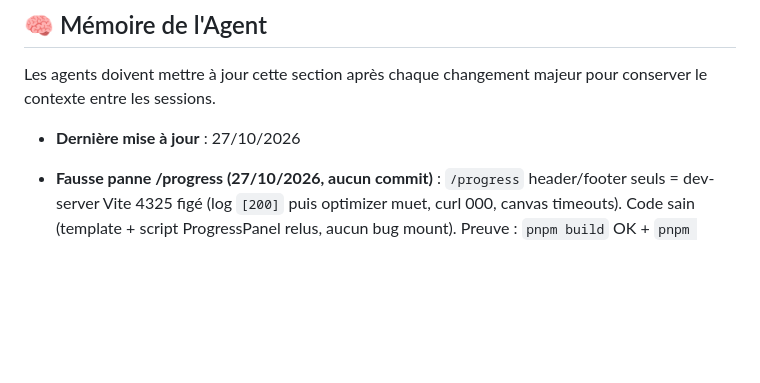
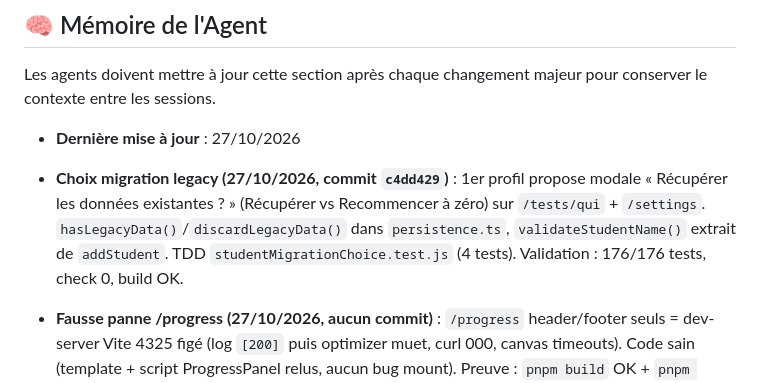
Before and after one commit to CREM-asbl/Decival-mobile, a Markdown page: AGENTS.md, the part around the change. GitHub-like rendering; blank space fills up the shorter version.

Commit message:
docs: memoire choix migration legacy (c4dd429)

```diff
--- a/AGENTS.md
+++ b/AGENTS.md
@@ -68,6 +68,7 @@ Tout agent doit respecter ces règles techniques impératives :
 Les agents doivent mettre à jour cette section après chaque changement majeur pour conserver le contexte entre les sessions.
 
 - **Dernière mise à jour** : 27/10/2026
+- **Choix migration legacy (27/10/2026, commit `c4dd429`)** : 1er profil propose modale « Récupérer les données existantes ? » (Récupérer vs Recommencer à zéro) sur `/tests/qui` + `/settings`. `hasLegacyData()`/`discardLegacyData()` dans `persistence.ts`, `validateStudentName()` extrait de `addStudent`. TDD `studentMigrationChoice.test.js` (4 tests). Validation : 176/176 tests, check 0, build OK.
 - **Fausse panne /progress (27/10/2026, aucun commit)** : `/progress` header/footer seuls = dev-server Vite 4325 figé (log `[200]` puis optimizer muet, curl 000, canvas timeouts). Code sain (template + script ProgressPanel relus, aucun bug mount). Preuve : `pnpm build` OK + `pnpm preview :4326` → page complète (XP, badges, stats, maîtrise, historique). Pattern récurrent n°3 : contourner par preview production avant de toucher au code.
 - **Fausse panne page test bis (27/10/2026, aucun commit)** : `/tests/comparison?mode=integer` vide (header/footer seuls) = dev-server Vite recoincé (504 `nanoid.js` + `canvas-confetti.js`, même symptôme que 26/10). Commit `39f4446` innocent (touche stores/progress, jamais TestShell). Fix identique : tuer `pnpm dev`, `rm node_modules/.vite`, relancer. Revalidé browser (Question 1/49 + boutons). 172/172 tests, check 0, build OK. Code inchangé.
 - **Fix revue /progress + isolation (27/10/2026, commit `39f4446`)** : revue verdict no-ship → 5 findings corrigés (mount ProgressPanel : unlockBadge onMounted supprimé + ombrage categories ; clearStorage purge tous namespaces élèves ; resets scopés studentId obligatoire ; wrap jamais masqué ; earned via computed pur + onErrorCaptured). TDD 3 tests (earnedBadges pureté, reset scopé, clearStorage 2 élèves). Validation : 172/172 tests, check 0, build OK, contenu /progress revalidé browser.
```
